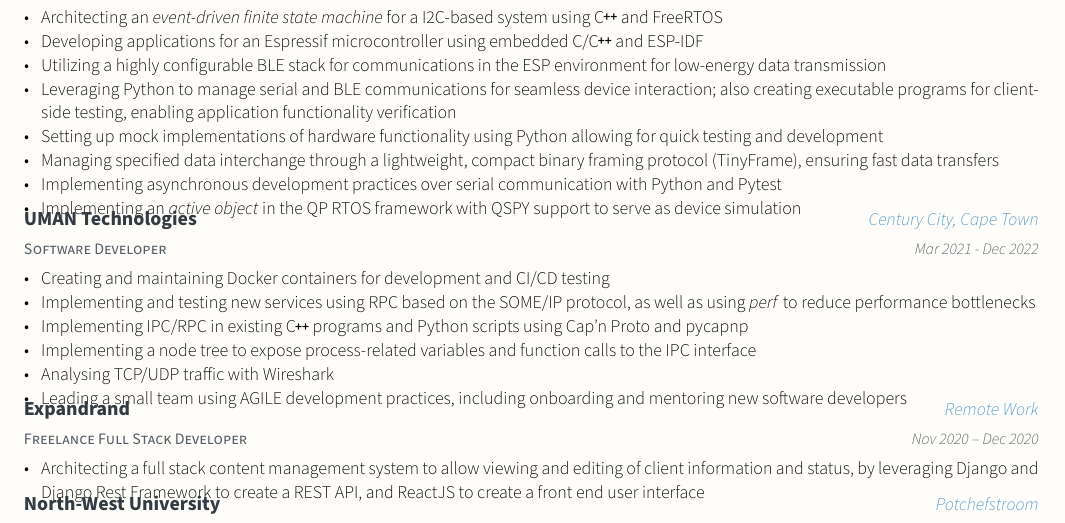
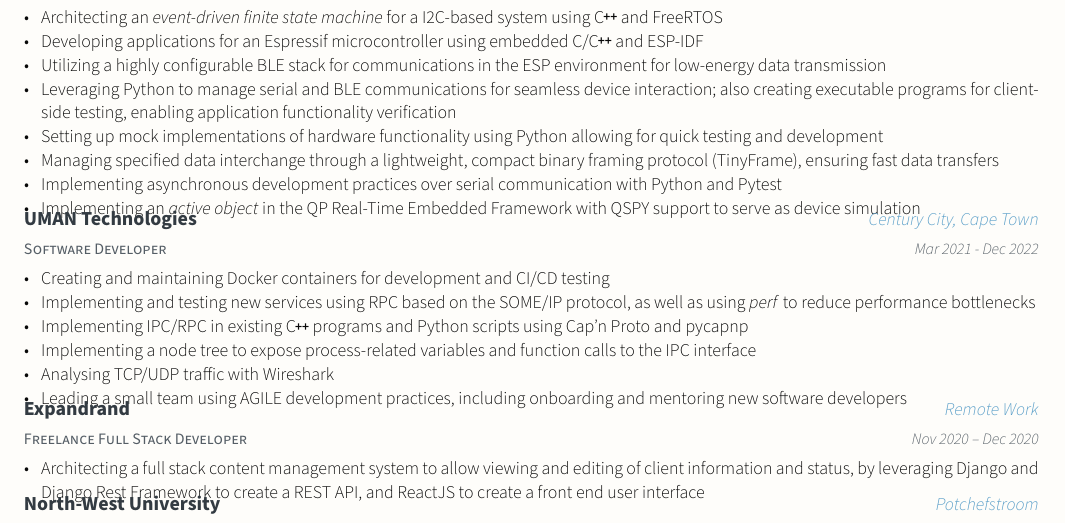
Before and after one commit to wbisschoff13/Latex-CV, a LaTeX CV (W_Bisschoff_CV.tex, which reads cv/experience.tex): part of the page, cut so that both start at the same text. Compiled offline with XeLaTeX.

Commit message:
Rename RTOS to Real-Time Embedded Framework

```diff
--- a/cv/experience.tex
+++ b/cv/experience.tex
@@ -15,7 +15,7 @@
       \item Setting up mock implementations of hardware functionality using Python allowing for quick testing and development
       \item Managing specified data interchange through a lightweight, compact binary framing protocol (TinyFrame), ensuring fast data transfers
       \item Implementing asynchronous development practices over serial communication with Python and Pytest
-      \item Implementing an \emph{active object} in the QP RTOS framework with QSPY support to serve as device simulation
+      \item Implementing an \emph{active object} in the QP Real-Time Embedded Framework with QSPY support to serve as device simulation
     \end{cvitems}
   }
 
```
Also changed, not shown: W_Bisschoff_CV.pdf.
